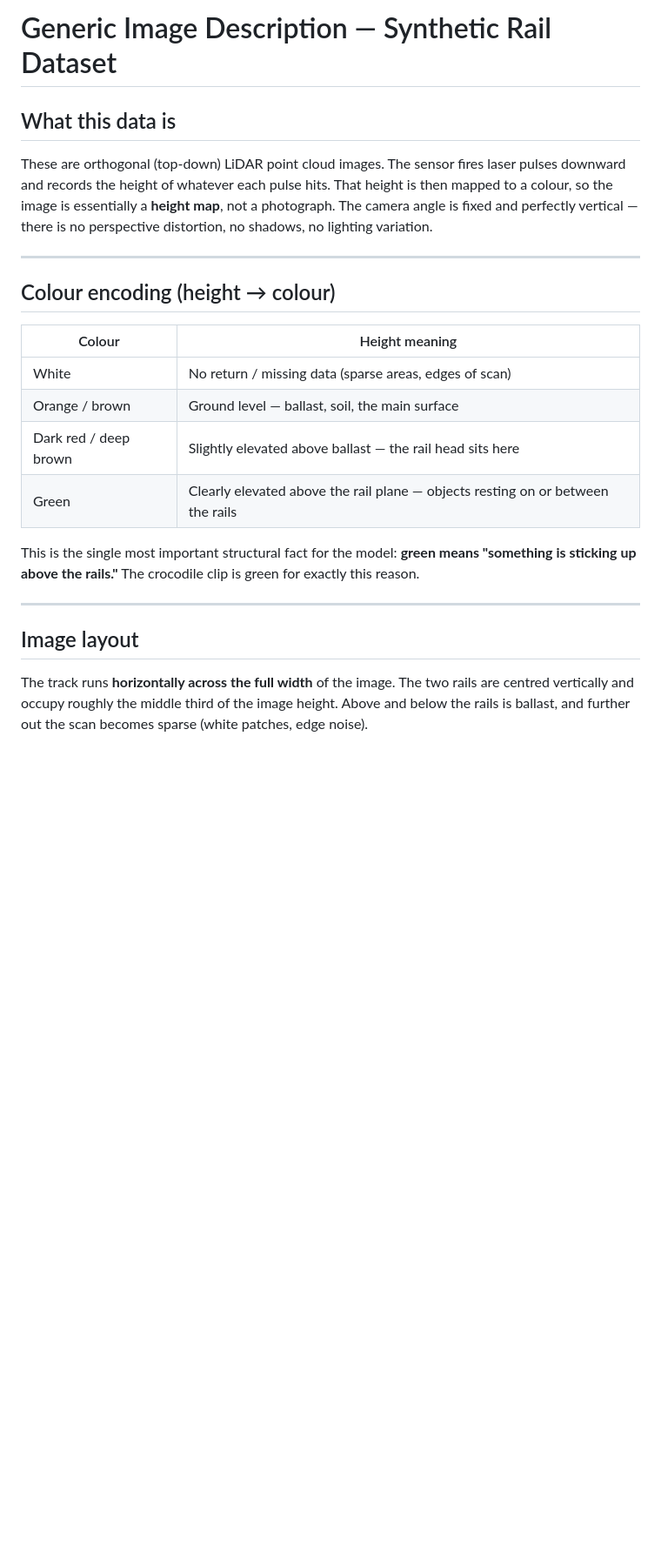
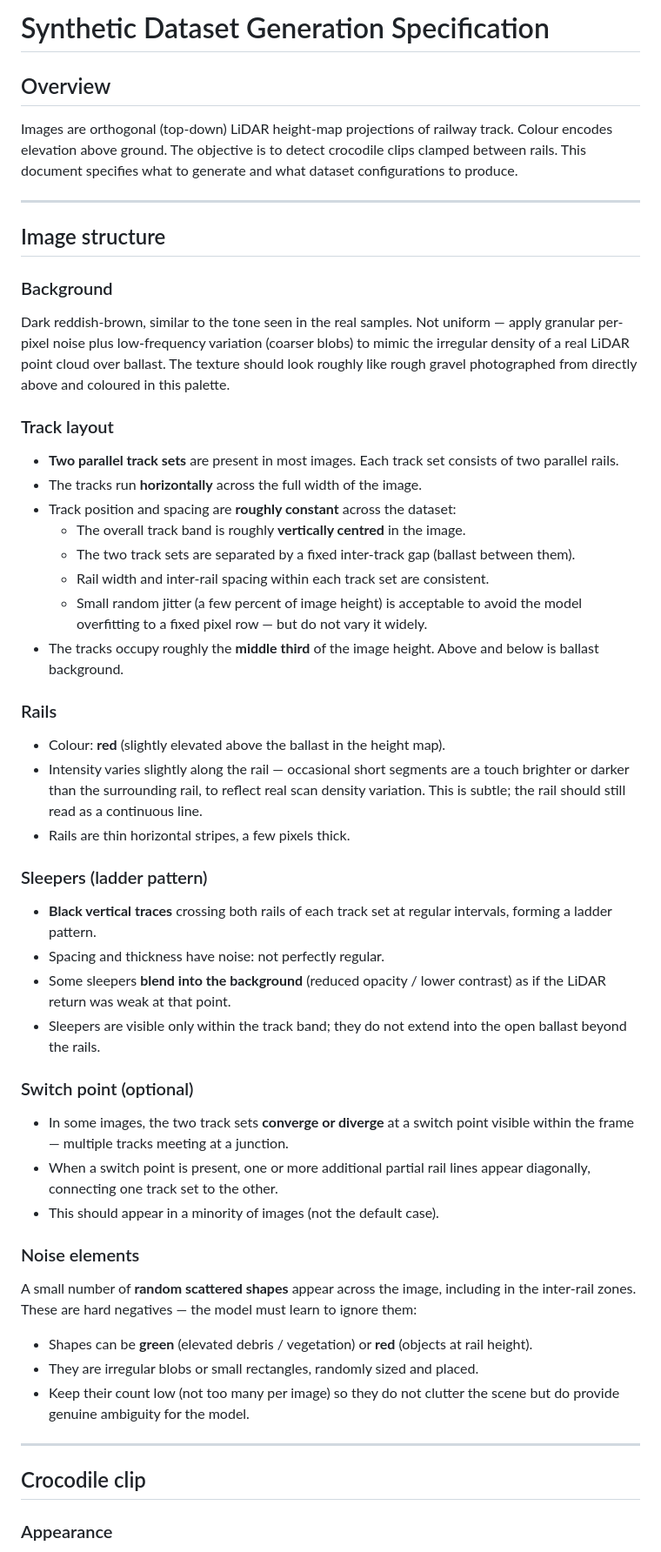
Before and after one commit to YohanLM/croco-detection, a Markdown page: image_description.md, the part around one of its changes. Shown at 87% size. Rendered like a GitHub page; blank space fills up the shorter version.

Commit message:
reviewing image generation approach

```diff
--- a/image_description.md
+++ b/image_description.md
@@ -1,34 +1,78 @@
-# Generic Image Description — Synthetic Rail Dataset
+# Synthetic Dataset Generation Specification
 
-## What this data is
+## Overview
 
-These are orthogonal (top-down) LiDAR point cloud images. The sensor fires laser
-pulses downward and records the height of whatever each pulse hits. That height is
-then mapped to a colour, so the image is essentially a **height map**, not a
-photograph. The camera angle is fixed and perfectly vertical — there is no
-perspective distortion, no shadows, no lighting variation.
+Images are orthogonal (top-down) LiDAR height-map projections of railway track.
+Colour encodes elevation above ground. The objective is to detect crocodile clips
+clamped between rails. This document specifies what to generate and what
+dataset configurations to produce.
 
 ---
 
-## Colour encoding (height → colour)
+## Image structure
 
-| Colour | Height meaning |
-|---|---|
-| White | No return / missing data (sparse areas, edges of scan) |
-| Orange / brown | Ground level — ballast, soil, the main surface |
-| Dark red / deep brown | Slightly elevated above ballast — the rail head sits here |
-| Green | Clearly elevated above the rail plane — objects resting on or between the rails |
+### Background
 
-This is the single most important structural fact for the model: **green means
-"something is sticking up above the rails."** The crocodile clip is green for
-exactly this reason.
+Dark reddish-brown, similar to the tone seen in the real samples. Not uniform —
+apply granular per-pixel noise plus low-frequency variation (coarser blobs) to
+mimic the irregular density of a real LiDAR point cloud over ballast. The texture
+should look roughly like rough gravel photographed from directly above and coloured
+in this palette.
+
+### Track layout
+
+- **Two parallel track sets** are present in most images. Each track set consists
+  of two parallel rails.
+- The tracks run **horizontally** across the full width of the image.
+- Track position and spacing are **roughly constant** across the dataset:
+  - The overall track band is roughly **vertically centred** in the image.
+  - The two track sets are separated by a fixed inter-track gap (ballast between them).
+  - Rail width and inter-rail spacing within each track set are consistent.
+  - Small random jitter (a few percent of image height) is acceptable to avoid
+    the model overfitting to a fixed pixel row — but do not vary it widely.
+- The tracks occupy roughly the **middle third** of the image height. Above and
+  below is ballast background.
+
+### Rails
+
+- Colour: **red** (slightly elevated above the ballast in the height map).
+- Intensity varies slightly along the rail — occasional short segments are a
+  touch brighter or darker than the surrounding rail, to reflect real scan
+  density variation. This is subtle; the rail should still read as a continuous line.
+- Rails are thin horizontal stripes, a few pixels thick.
+
+### Sleepers (ladder pattern)
+
+- **Black vertical traces** crossing both rails of each track set at regular
+  intervals, forming a ladder pattern.
+- Spacing and thickness have noise: not perfectly regular.
+- Some sleepers **blend into the background** (reduced opacity / lower contrast)
+  as if the LiDAR return was weak at that point.
+- Sleepers are visible only within the track band; they do not extend into the
+  open ballast beyond the rails.
+
+### Switch point (optional)
+
+- In some images, the two track sets **converge or diverge** at a switch point
+  visible within the frame — multiple tracks meeting at a junction.
+- When a switch point is present, one or more additional partial rail lines
+  appear diagonally, connecting one track set to the other.
+- This should appear in a minority of images (not the default case).
+
+### Noise elements
+
+A small number of **random scattered shapes** appear across the image, including
+in the inter-rail zones. These are hard negatives — the model must learn to ignore
+them:
+- Shapes can be **green** (elevated debris / vegetation) or **red** (objects at
+  rail height).
+- They are irregular blobs or small rectangles, randomly sized and placed.
+- Keep their count low (not too many per image) so they do not clutter the scene
+  but do provide genuine ambiguity for the model.
 
 ---
 
-## Image layout
+## Crocodile clip
 
-The track runs **horizontally across the full width** of the image. The two rails
-are centred vertically and occupy roughly the middle third of the image height.
-Above and below the rails is ballast, and further out the scan becomes sparse
-(white patches, edge noise).
+### Appearance
 
```
Also changed, not shown: other parts of image_description.md (+68 -88 lines).
